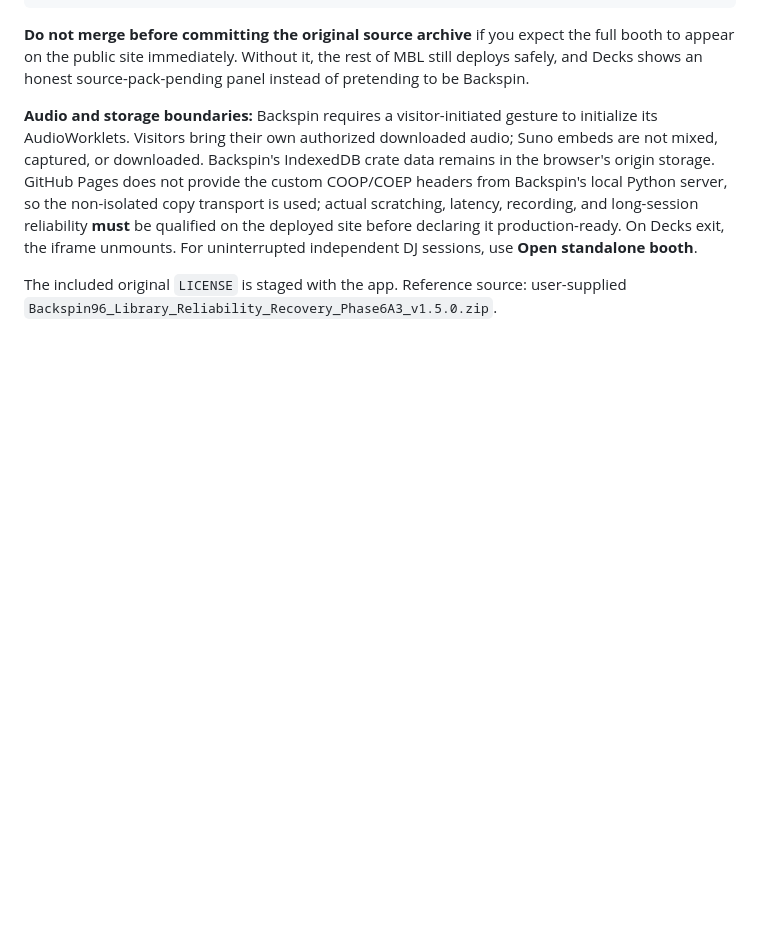
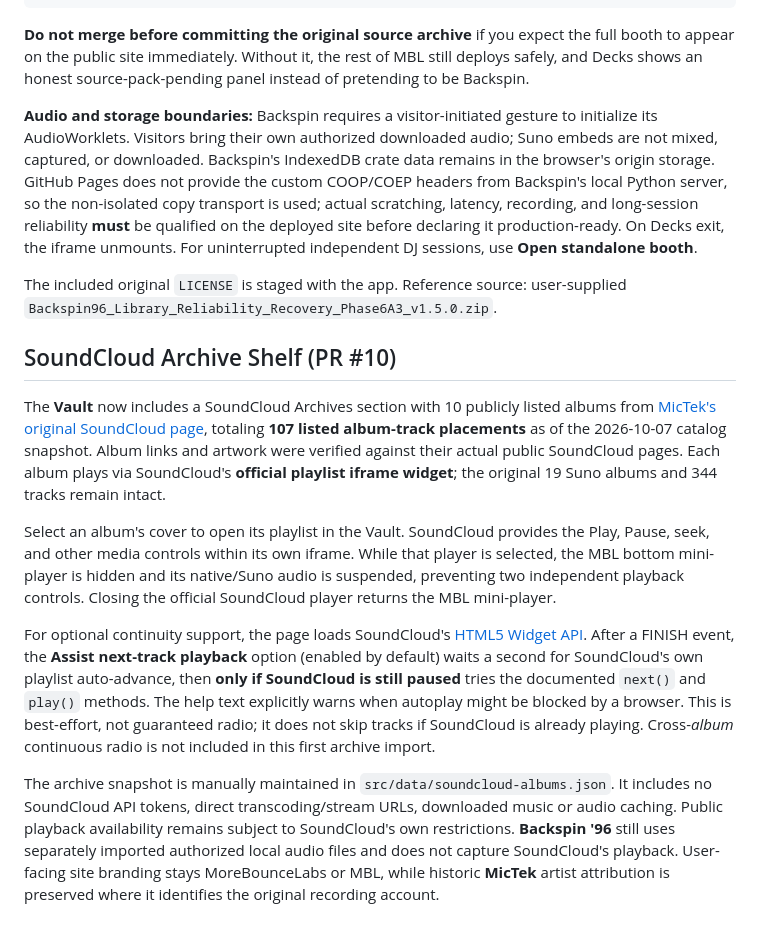
Before and after one commit to MichaelWave369/MoreBounceLabs, a Markdown page: README.md, the part around the change. Rendered like a GitHub page; blank space fills up the shorter version.

Commit message:
docs(test): verify SoundCloud archive shelf and original-provider playback

```diff
--- a/README.md
+++ b/README.md
@@ -155,3 +155,13 @@ npm run verify:pages
 **Audio and storage boundaries:** Backspin requires a visitor-initiated gesture to initialize its AudioWorklets. Visitors bring their own authorized downloaded audio; Suno embeds are not mixed, captured, or downloaded. Backspin's IndexedDB crate data remains in the browser's origin storage. GitHub Pages does not provide the custom COOP/COEP headers from Backspin's local Python server, so the non-isolated copy transport is used; actual scratching, latency, recording, and long-session reliability **must** be qualified on the deployed site before declaring it production-ready. On Decks exit, the iframe unmounts. For uninterrupted independent DJ sessions, use **Open standalone booth**.
 
 The included original `LICENSE` is staged with the app. Reference source: user-supplied `Backspin96_Library_Reliability_Recovery_Phase6A3_v1.5.0.zip`.
+
+## SoundCloud Archive Shelf (PR #10)
+
+The **Vault** now includes a SoundCloud Archives section with 10 publicly listed albums from [MicTek's original SoundCloud page](https://soundcloud.com/microneesia/albums), totaling **107 listed album-track placements** as of the 2026-10-07 catalog snapshot. Album links and artwork were verified against their actual public SoundCloud pages. Each album plays via SoundCloud's **official playlist iframe widget**; the original 19 Suno albums and 344 tracks remain intact.
+
+Select an album's cover to open its playlist in the Vault. SoundCloud provides the Play, Pause, seek, and other media controls within its own iframe. While that player is selected, the MBL bottom mini-player is hidden and its native/Suno audio is suspended, preventing two independent playback controls. Closing the official SoundCloud player returns the MBL mini-player.
+
+For optional continuity support, the page loads SoundCloud's [HTML5 Widget API](https://developers.soundcloud.com/docs/api/html5-widget). After a FINISH event, the **Assist next-track playback** option (enabled by default) waits a second for SoundCloud's own playlist auto-advance, then **only if SoundCloud is still paused** tries the documented `next()` and `play()` methods. The help text explicitly warns when autoplay might be blocked by a browser. This is best-effort, not guaranteed radio; it does not skip tracks if SoundCloud is already playing. Cross-*album* continuous radio is not included in this first archive import.
+
+The archive snapshot is manually maintained in `src/data/soundcloud-albums.json`. It includes no SoundCloud API tokens, direct transcoding/stream URLs, downloaded music or audio caching. Public playback availability remains subject to SoundCloud's own restrictions. **Backspin '96** still uses separately imported authorized local audio files and does not capture SoundCloud's playback. User-facing site branding stays MoreBounceLabs or MBL, while historic **MicTek** artist attribution is preserved where it identifies the original recording account.
```
